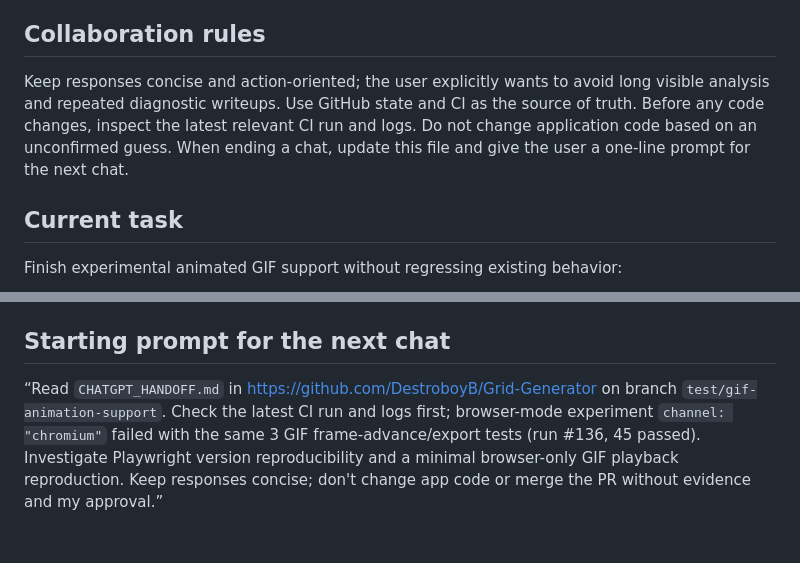
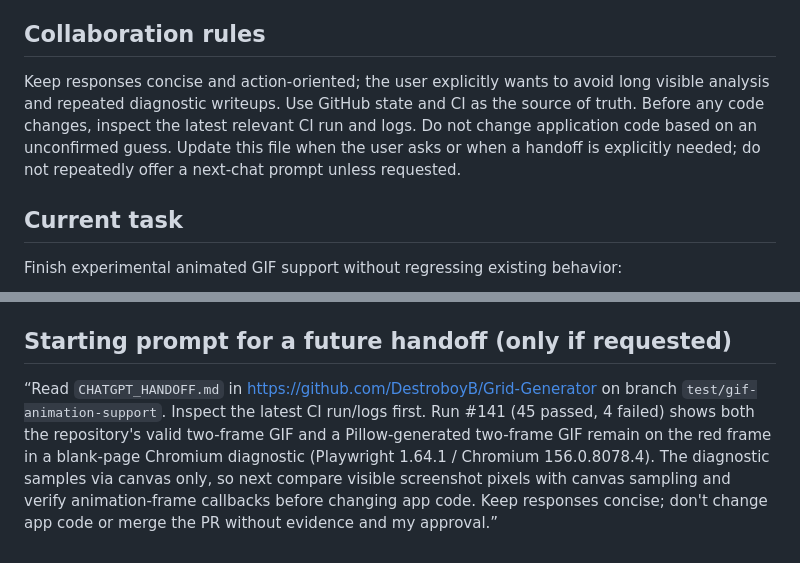
Before and after one commit to DestroboyB/Grid-Generator, a Markdown page: CHATGPT_HANDOFF.md, 2 parts joined by grey strips. GitHub-like rendering.

Commit message:
docs: refresh GIF playback handoff instructions

```diff
--- a/CHATGPT_HANDOFF.md
+++ b/CHATGPT_HANDOFF.md
@@ -8,7 +8,7 @@ Draft PR: https://github.com/DestroboyB/Grid-Generator/pull/2
 Do not merge this PR without the user's explicit approval.
 
 ## Collaboration rules
-Keep responses concise and action-oriented; the user explicitly wants to avoid long visible analysis and repeated diagnostic writeups. Use GitHub state and CI as the source of truth. Before any code changes, inspect the latest relevant CI run and logs. Do not change application code based on an unconfirmed guess. When ending a chat, update this file and give the user a one-line prompt for the next chat.
+Keep responses concise and action-oriented; the user explicitly wants to avoid long visible analysis and repeated diagnostic writeups. Use GitHub state and CI as the source of truth. Before any code changes, inspect the latest relevant CI run and logs. Do not change application code based on an unconfirmed guess. Update this file when the user asks or when a handoff is explicitly needed; do not repeatedly offer a next-chat prompt unless requested.
 
 ## Current task
 Finish experimental animated GIF support without regressing existing behavior:
@@ -62,5 +62,5 @@ Both data URL and Blob URL stay on the red frame during sampling. This supports
 - `playwright.config.js`
 - `package.json`
 
-## Starting prompt for the next chat
-“Read `CHATGPT_HANDOFF.md` in https://github.com/DestroboyB/Grid-Generator on branch `test/gif-animation-support`. Check the latest CI run and logs first; browser-mode experiment `channel: "chromium"` failed with the same 3 GIF frame-advance/export tests (run #136, 45 passed). Investigate Playwright version reproducibility and a minimal browser-only GIF playback reproduction. Keep responses concise; don't change app code or merge the PR without evidence and my approval.”
+## Starting prompt for a future handoff (only if requested)
+“Read `CHATGPT_HANDOFF.md` in https://github.com/DestroboyB/Grid-Generator on branch `test/gif-animation-support`. Inspect the latest CI run/logs first. Run #141 (45 passed, 4 failed) shows both the repository's valid two-frame GIF and a Pillow-generated two-frame GIF remain on the red frame in a blank-page Chromium diagnostic (Playwright 1.64.1 / Chromium 156.0.8078.4). The diagnostic samples via canvas only, so next compare visible screenshot pixels with canvas sampling and verify animation-frame callbacks before changing app code. Keep responses concise; don't change app code or merge the PR without evidence and my approval.”
```
